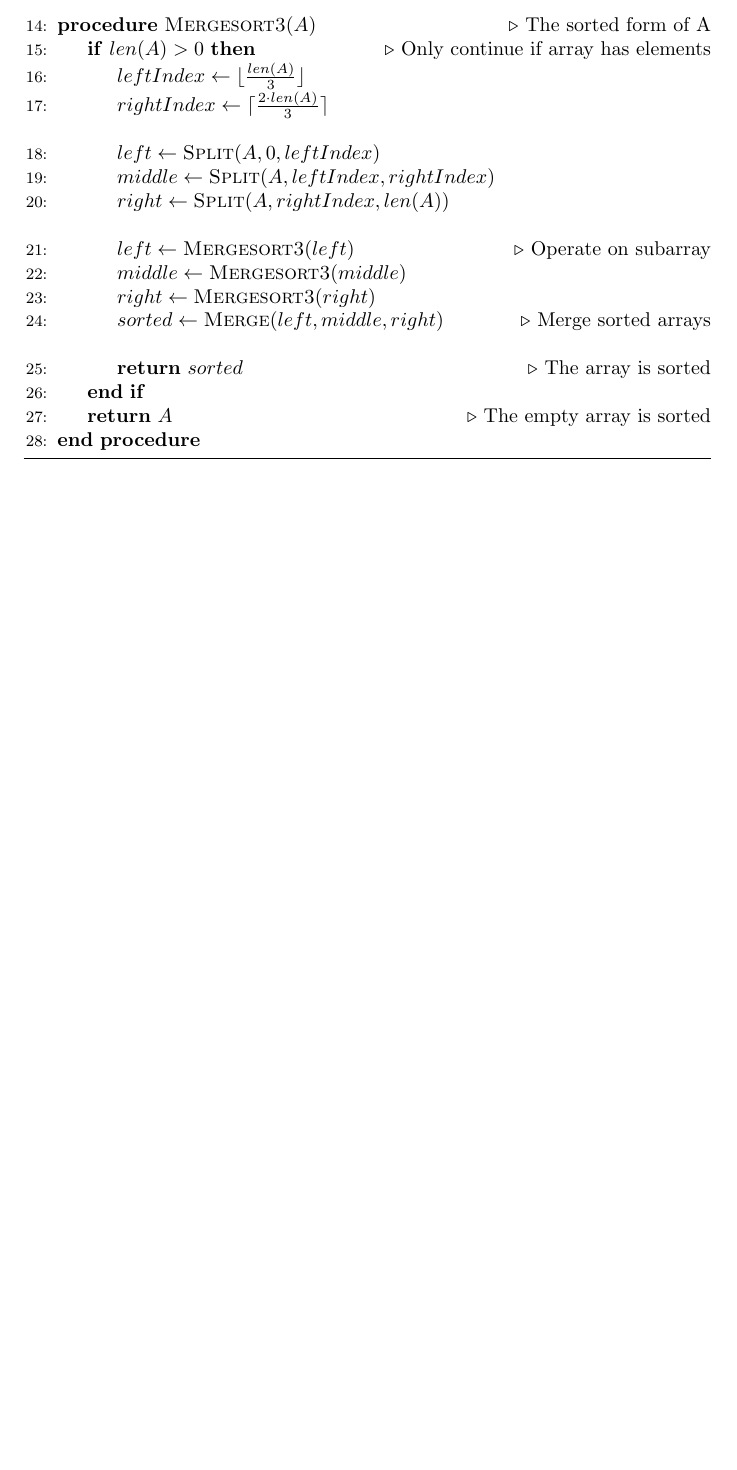
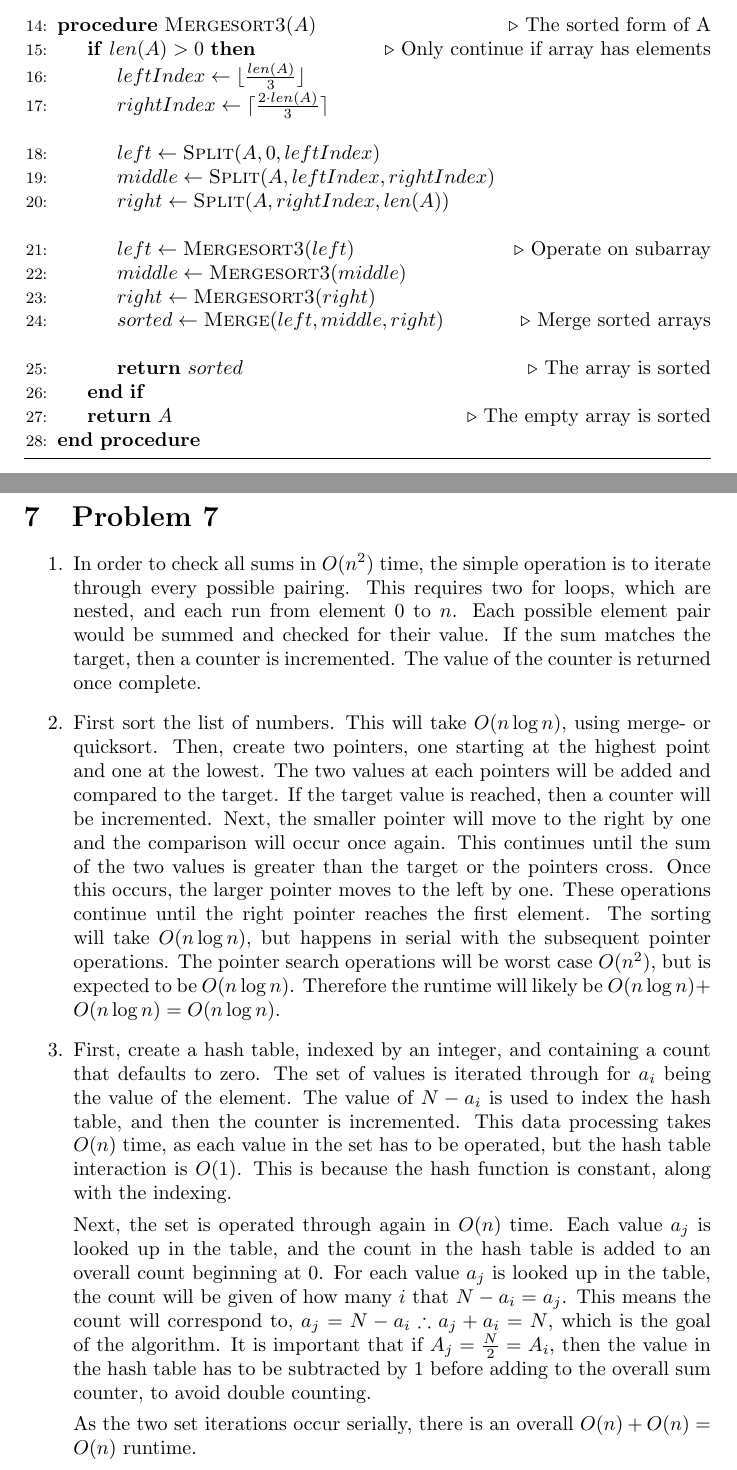
Before and after one commit to luciengaitskell/csci-aerie, a LaTeX problem sheet (cs1570/homework1/response.tex): part of page 8 of 8 before the commit and two parts of pages 8 and 9 of 9 after it, the two joined at a grey line, cut so that both start at the same text, the shorter picture padded with empty space. Compiled offline with pdfLaTeX.

Commit message:
Add homework 1 problem 7 response

```diff
--- a/cs1570/homework1/response.tex
+++ b/cs1570/homework1/response.tex
@@ -378,4 +378,41 @@ As a result, the structure will still occupy $O(n)$ space, as only one node is n
         As the only difference is the log base, there is a constant factor between the original and new algorithm.
 \end{enumerate}
 
+\section{Problem 7}
+
+\begin{enumerate}
+    \item In order to check all sums in $O(n^2)$ time, the simple operation is to iterate through every possible pairing.
+        This requires two for loops, which are nested, and each run from element $0$ to $n$.
+        Each possible element pair would be summed and checked for their value.
+        If the sum matches the target, then a counter is incremented. The value of the counter is returned once complete.
+
+    \item First sort the list of numbers. This will take $O(n\log n)$, using merge- or quicksort.
+        Then, create two pointers, one starting at the highest point and one at the lowest.
+        The two values at each pointers will be added and compared to the target.
+        If the target value is reached, then a counter will be incremented.
+        Next, the smaller pointer will move to the right by one and the comparison will occur once again.
+        This continues until the sum of the two values is greater than the target or the pointers cross.
+        Once this occurs, the larger pointer moves to the left by one.
+        These operations continue until the right pointer reaches the first element.
+        The sorting will take $O(n\log n)$, but happens in serial with the subsequent pointer operations.
+        The pointer search operations will be worst case $O(n^2)$, but is expected to be $O(n\log n)$.
+        Therefore the runtime will likely be $O(n\log n) + O(n\log n) = O(n\log n)$.
+
+    \item First, create a hash table, indexed by an integer, and containing a count that defaults to zero.
+        The set of values is iterated through for $a_i$ being the value of the element.
+        The value of $N-a_i$ is used to index the hash table, and then the counter is incremented.
+        This data processing takes $O(n)$ time, as each value in the set has to be operated,
+        but the hash table interaction is $O(1)$.
+        This is because the hash function is constant, along with the indexing.
+
+        Next, the set is operated through again in $O(n)$ time. Each value $a_j$ is looked up in the table,
+        and the count in the hash table is added to an overall count beginning at $0$.
+        For each value $a_j$ is looked up in the table, the count will be given of how many $i$ that $N-a_i=a_j$.
+        This means the count will correspond to, $a_j=N-a_i \therefore a_j+a_i=N$, which is the goal of the algorithm.
+        It is important that if $A_j = \frac{N}{2} = A_i$, then the value in the hash table has to be subtracted by $1$ before adding to the overall sum counter, to avoid double counting.
+
+        As the two set iterations occur serially, there is an overall $O(n) + O(n) = O(n)$ runtime.
+\end{enumerate}
+
+
 \end{document}
```
